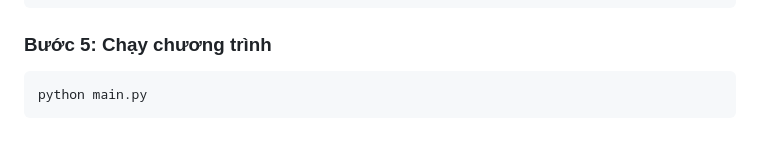
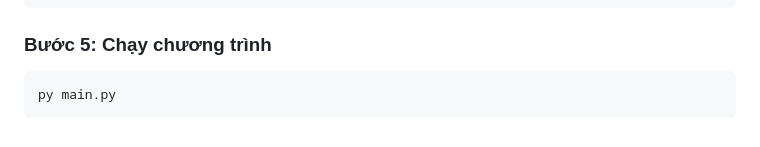
Before and after one commit to vngthdat206/LinearProgrammingTool_byVC, a Markdown page: README.md, the part around the change. Drawn GitHub-style.

````diff
--- a/README.md
+++ b/README.md
@@ -337,5 +337,5 @@ py -m pip install -r requirements.txt
 ### Bước 5: Chạy chương trình
 
 ```bash
-python main.py
+py main.py
 ```
````
